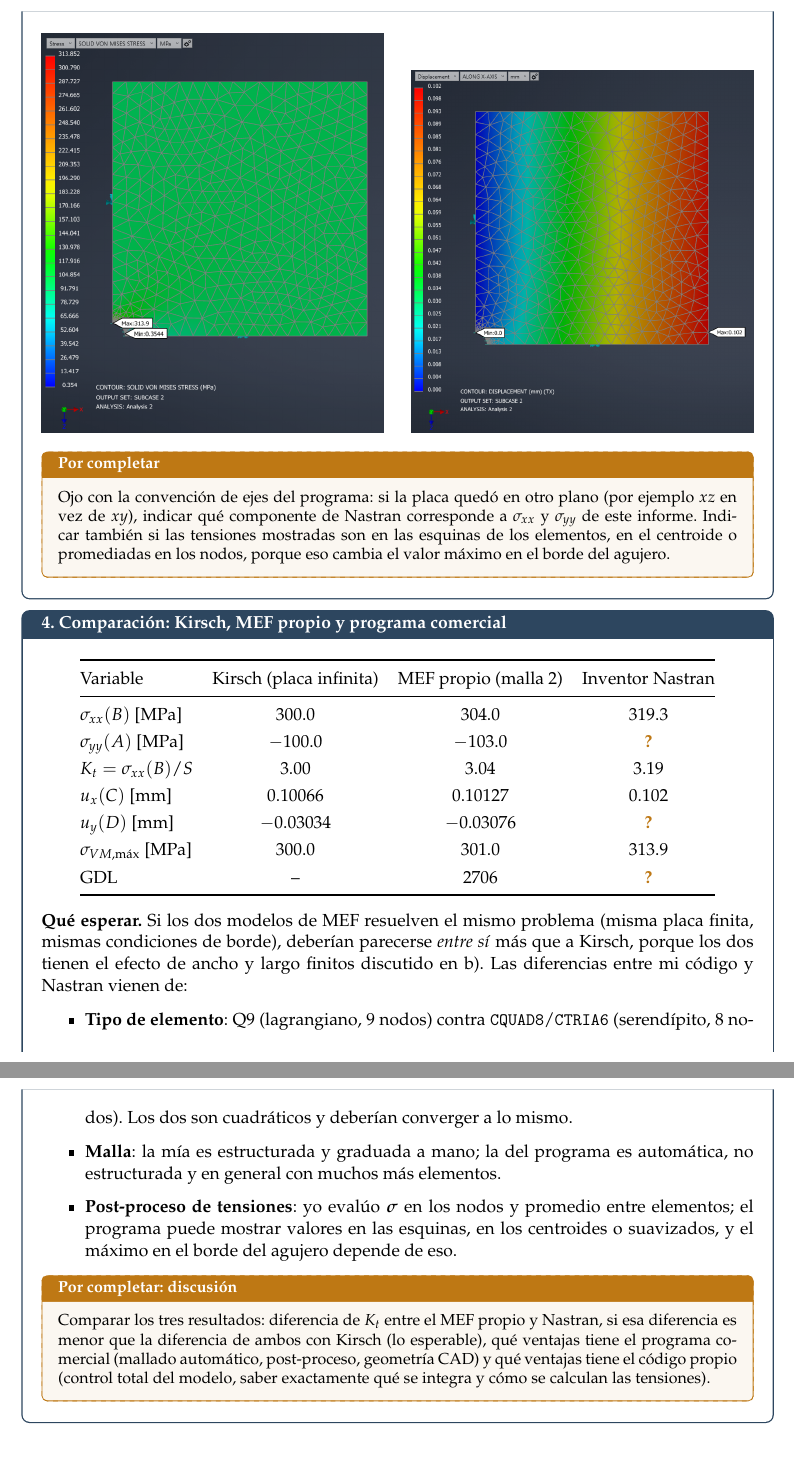
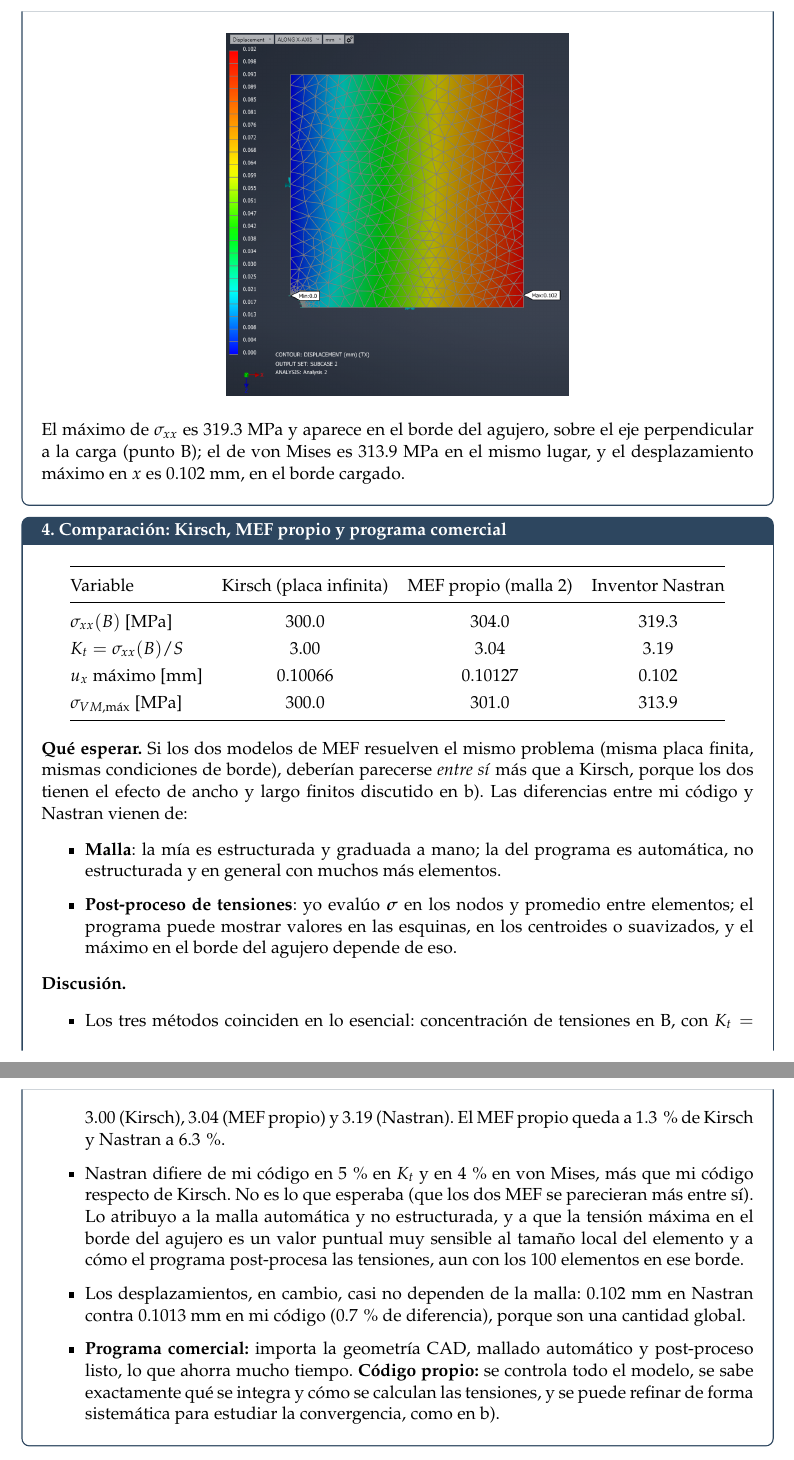
Before and after one commit to Piter-T-UC/Tareas-ICM3323, a LaTeX document (main_T3.tex, which reads T3/c_comercial.tex): two parts of pages 15 and 16 of 40, joined at a grey line, cut at the place of the change. Compiled offline with pdfLaTeX.

Commit message:
T3: completa apartado c) sin datos extra de Nastran
Co-Authored-By: Claude Sonnet 5.5 <noreply@anthropic.com>
Claude-Session: https://claude.ai/code/session_01YFgFKDTxCwwuuqb4TjiLdK

```diff
--- a/T3/c_comercial.tex
+++ b/T3/c_comercial.tex
@@ -82,16 +61,12 @@ fuerza total $S\,t\,L$ repartida).
 
 \vspace{6pt}
-\figuraT{T3/figuras/nastran_vonmises.png}{0.48}{Tensi\'on de von Mises.}\hfill
-\figuraT{T3/figuras/nastran_desplazamiento.png}{0.48}{Desplazamiento (deformada amplificada).}
+\figuraT{T3/figuras/nastran_desplazamiento.png}{0.48}{Desplazamiento en $x$.}
 \end{center}
 
-\begin{pendiente}
-Ojo con la convenci\'on de ejes del programa: si la placa qued\'o en otro plano
-(por ejemplo $xz$ en vez de $xy$), indicar qu\'e componente de Nastran corresponde
-a $\sigma_{xx}$ y $\sigma_{yy}$ de este informe. Indicar tambi\'en si las tensiones
-mostradas son en las esquinas de los elementos, en el centroide o promediadas en
-los nodos, porque eso cambia el valor m\'aximo en el borde del agujero.
-\end{pendiente}
+El m\'aximo de $\sigma_{xx}$ es $319.3$ MPa y aparece en el borde del agujero,
+sobre el eje perpendicular a la carga (punto B); el de von Mises es
+$313.9$ MPa en el mismo lugar, y el desplazamiento m\'aximo en $x$ es
+$0.102$ mm, en el borde cargado.
 \end{desarrollo}
 
 %----------------------------------------------------------------------
@@ -104,12 +79,9 @@ los nodos, porque eso cambia el valor m\'aximo en el borde del agujero.
 Variable & Kirsch (placa infinita) & MEF propio (malla 2) & Inventor Nastran\\
 \midrule
 $\sigma_{xx}(B)$ [MPa] & $300.0$ & $304.0$ & $319.3$\\
-$\sigma_{yy}(A)$ [MPa] & $-100.0$ & $-103.0$ & \pend\\
 $K_t=\sigma_{xx}(B)/S$ & $3.00$ & $3.04$ & $3.19$\\
-$u_x(C)$ [mm] & $0.10066$ & $0.10127$ & $0.102$\\
-$u_y(D)$ [mm] & $-0.03034$ & $-0.03076$ & \pend\\
+$u_x$ m\'aximo [mm] & $0.10066$ & $0.10127$ & $0.102$\\
 $\sigma_{VM,\max}$ [MPa] & $300.0$ & $301.0$ & $313.9$\\
-GDL & -- & 2706 & \pend\\
 \bottomrule
 \end{tabular}
 \end{center}
@@ -120,9 +92,6 @@ GDL & -- & 2706 & \pend\\
 largo finitos discutido en b). Las diferencias entre mi c\'odigo y Nastran vienen
 de:
 \begin{itemize}[itemsep=3pt]
-  \item \textbf{Tipo de elemento}: Q9 (lagrangiano, 9 nodos) contra
-  \texttt{CQUAD8}/\texttt{CTRIA6} (serend\'ipito, 8 nodos). Los dos son
-  cuadr\'aticos y deber\'ian converger a lo mismo.
   \item \textbf{Malla}: la m\'ia es estructurada y graduada a mano; la del
   programa es autom\'atica, no estructurada y en general con muchos m\'as
   elementos.
@@ -132,11 +101,25 @@ de:
   eso.
 \end{itemize}
 
-\begin{pendiente}[Por completar: discusi\'on]
-Comparar los tres resultados: diferencia de $K_t$ entre el MEF propio y Nastran,
-si esa diferencia es menor que la diferencia de ambos con Kirsch (lo esperable),
-qu\'e ventajas tiene el programa comercial (mallado autom\'atico, post-proceso,
-geometr\'ia CAD) y qu\'e ventajas tiene el c\'odigo propio (control total del
-modelo, saber exactamente qu\'e se integra y c\'omo se calculan las tensiones).
-\end{pendiente}
+\textbf{Discusi\'on.}
+\begin{itemize}[itemsep=3pt]
+  \item Los tres m\'etodos coinciden en lo esencial: concentraci\'on de
+  tensiones en B, con $K_t=3.00$ (Kirsch), $3.04$ (MEF propio) y $3.19$
+  (Nastran). El MEF propio queda a $1.3$\,\% de Kirsch y Nastran a $6.3$\,\%.
+  \item Nastran difiere de mi c\'odigo en $5$\,\% en $K_t$ y en $4$\,\% en
+  von Mises, m\'as que mi c\'odigo respecto de Kirsch. No es lo que esperaba
+  (que los dos MEF se parecieran m\'as entre s\'i). Lo atribuyo a la malla
+  autom\'atica y no estructurada, y a que la tensi\'on m\'axima en el borde del
+  agujero es un valor puntual muy sensible al tama\~no local del elemento y a
+  c\'omo el programa post-procesa las tensiones, aun con los $100$ elementos en
+  ese borde.
+  \item Los desplazamientos, en cambio, casi no dependen de la malla:
+  $0.102$ mm en Nastran contra $0.1013$ mm en mi c\'odigo ($0.7$\,\% de
+  diferencia), porque son una cantidad global.
+  \item \textbf{Programa comercial:} importa la geometr\'ia CAD, mallado
+  autom\'atico y post-proceso listo, lo que ahorra mucho tiempo. \textbf{C\'odigo
+  propio:} se controla todo el modelo, se sabe exactamente qu\'e se integra y
+  c\'omo se calculan las tensiones, y se puede refinar de forma sistem\'atica
+  para estudiar la convergencia, como en b).
+\end{itemize}
 \end{desarrollo}
```
Also changed, not shown: T3/c_comercial.tex (37 more changed lines).
